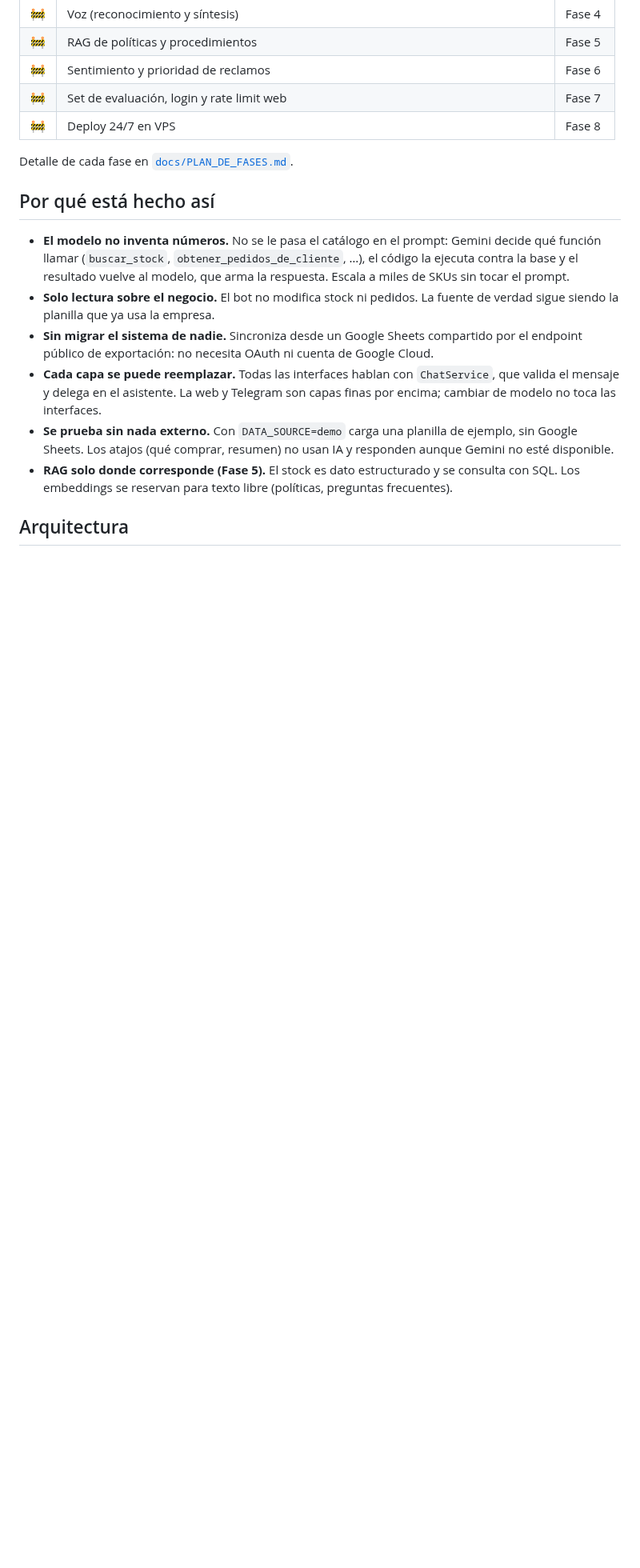
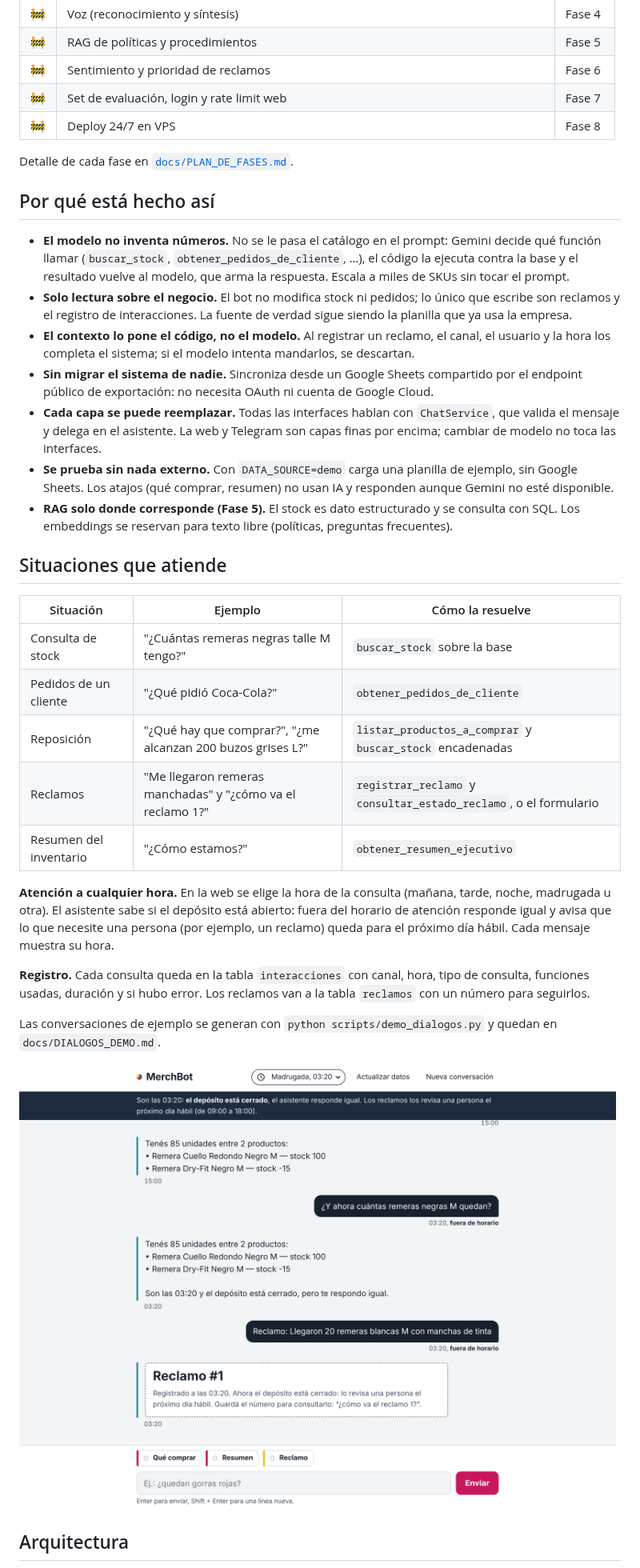
Before and after one commit to agustinvignau/merchbot, a Markdown page: README.md, the part around one of its changes. Shown at 80% size. Rendered like a GitHub page; pictures changed too: docs/img/web-reclamo.png (added); blank space fills up the shorter version.

Commit message:
docs: situaciones que atiende, API de reclamos y horario; Fase 2 hecha
Co-Authored-By: Claude Opus 5.5 <noreply@anthropic.com>
Claude-Session: https://claude.ai/code/session_01My4yCSbfzBkiQGVU3pHH1W

```diff
--- a/README.md
+++ b/README.md
@@ -50,11 +50,30 @@ Detalle de cada fase en [`docs/PLAN_DE_FASES.md`](docs/PLAN_DE_FASES.md).
 ## Por qué está hecho así
 
 - **El modelo no inventa números.** No se le pasa el catálogo en el prompt: Gemini decide qué función llamar (`buscar_stock`, `obtener_pedidos_de_cliente`, …), el código la ejecuta contra la base y el resultado vuelve al modelo, que arma la respuesta. Escala a miles de SKUs sin tocar el prompt.
-- **Solo lectura sobre el negocio.** El bot no modifica stock ni pedidos. La fuente de verdad sigue siendo la planilla que ya usa la empresa.
+- **Solo lectura sobre el negocio.** El bot no modifica stock ni pedidos; lo único que escribe son reclamos y el registro de interacciones. La fuente de verdad sigue siendo la planilla que ya usa la empresa.
+- **El contexto lo pone el código, no el modelo.** Al registrar un reclamo, el canal, el usuario y la hora los completa el sistema; si el modelo intenta mandarlos, se descartan.
 - **Sin migrar el sistema de nadie.** Sincroniza desde un Google Sheets compartido por el endpoint público de exportación: no necesita OAuth ni cuenta de Google Cloud.
 - **Cada capa se puede reemplazar.** Todas las interfaces hablan con `ChatService`, que valida el mensaje y delega en el asistente. La web y Telegram son capas finas por encima; cambiar de modelo no toca las interfaces.
 - **Se prueba sin nada externo.** Con `DATA_SOURCE=demo` carga una planilla de ejemplo, sin Google Sheets. Los atajos (qué comprar, resumen) no usan IA y responden aunque Gemini no esté disponible.
 - **RAG solo donde corresponde (Fase 5).** El stock es dato estructurado y se consulta con SQL. Los embeddings se reservan para texto libre (políticas, preguntas frecuentes).
+
+## Situaciones que atiende
+
+| Situación | Ejemplo | Cómo la resuelve |
+|---|---|---|
+| Consulta de stock | "¿Cuántas remeras negras talle M tengo?" | `buscar_stock` sobre la base |
+| Pedidos de un cliente | "¿Qué pidió Coca-Cola?" | `obtener_pedidos_de_cliente` |
+| Reposición | "¿Qué hay que comprar?", "¿me alcanzan 200 buzos grises L?" | `listar_productos_a_comprar` y `buscar_stock` encadenadas |
+| Reclamos | "Me llegaron remeras manchadas" y "¿cómo va el reclamo 1?" | `registrar_reclamo` y `consultar_estado_reclamo`, o el formulario |
+| Resumen del inventario | "¿Cómo estamos?" | `obtener_resumen_ejecutivo` |
+
+**Atención a cualquier hora.** En la web se elige la hora de la consulta (mañana, tarde, noche, madrugada u otra). El asistente sabe si el depósito está abierto: fuera del horario de atención responde igual y avisa que lo que necesite una persona (por ejemplo, un reclamo) queda para el próximo día hábil. Cada mensaje muestra su hora.
+
+**Registro.** Cada consulta queda en la tabla `interacciones` con canal, hora, tipo de consulta, funciones usadas, duración y si hubo error. Los reclamos van a la tabla `reclamos` con un número para seguirlos.
+
+Las conversaciones de ejemplo se generan con `python scripts/demo_dialogos.py` y quedan en `docs/DIALOGOS_DEMO.md`.
+
+![Reclamo registrado de madrugada desde el formulario](docs/img/web-reclamo.png)
 
 ## Arquitectura
 
```
Also changed, not shown: other parts of README.md (+23 -10 lines), docs/PLAN_DE_FASES.md (+5 -2 lines), docs/img/web-24-7.png (added).
